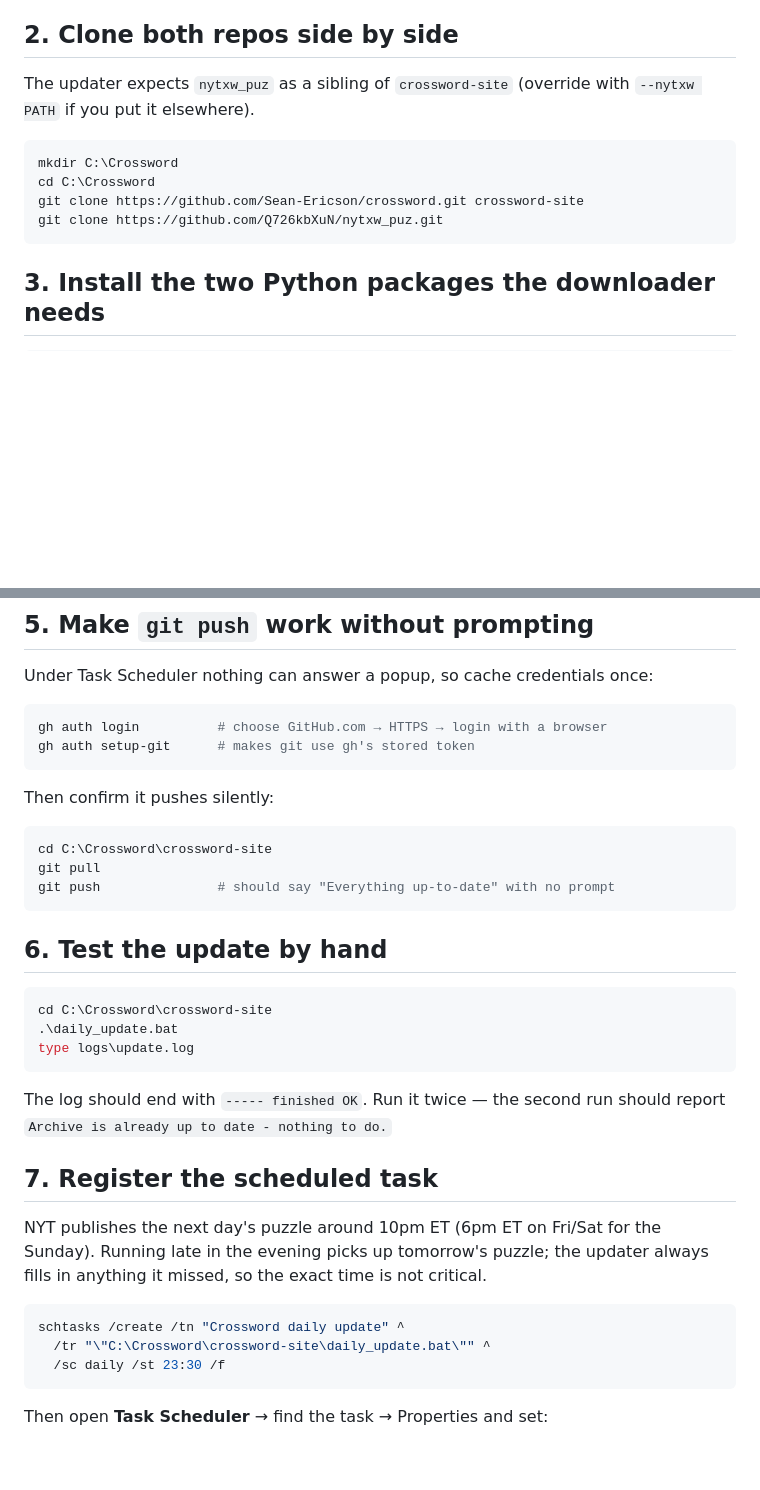
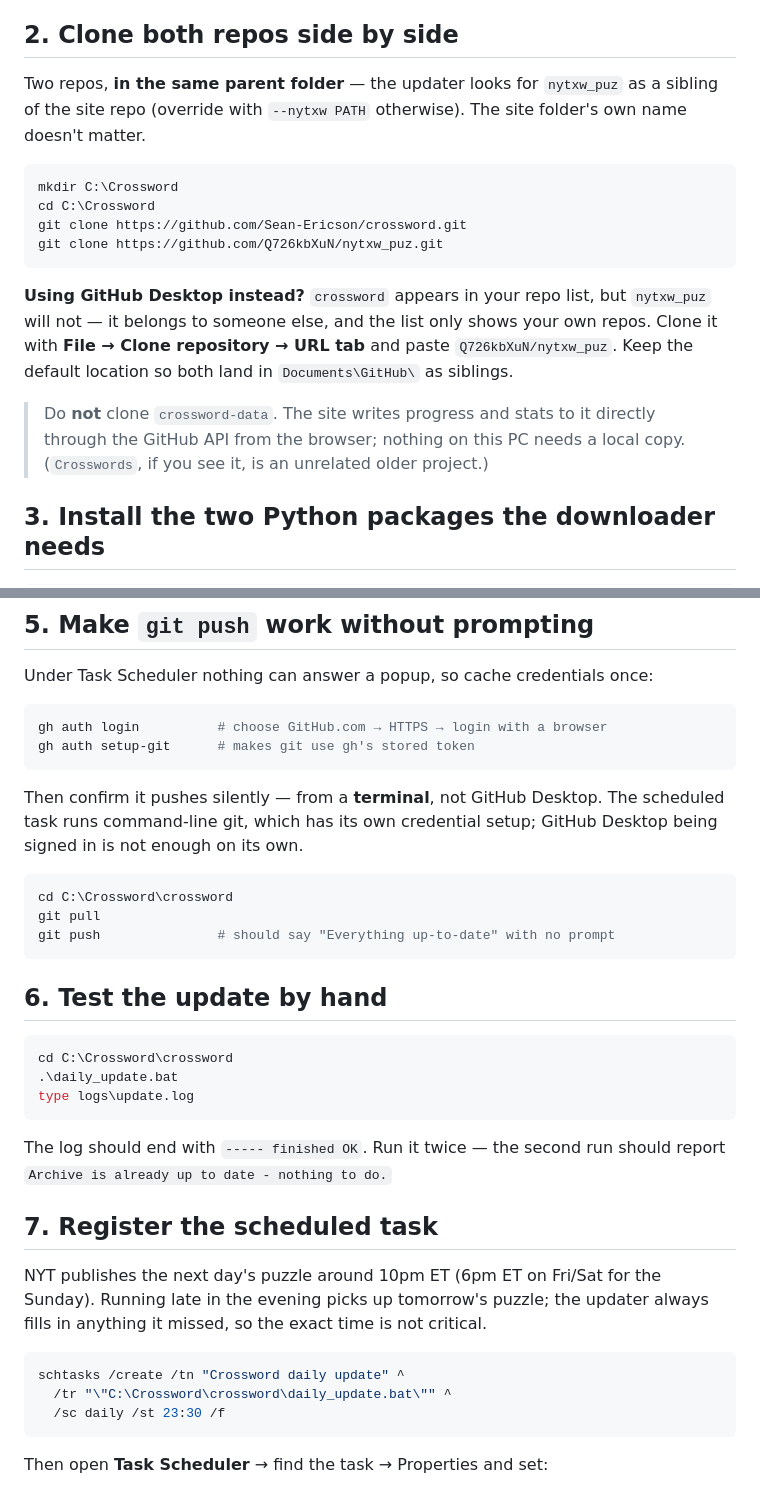
Before and after one commit to Sean-Ericson/crossword, a Markdown page: SETUP-SCHEDULED.md, 2 parts joined by grey strips. Rendered like a GitHub page; blank space fills up the shorter version.

Commit message:
Clarify repo cloning in scheduled-setup docs
nytxw_puz is a third-party repo so it won't appear in GitHub Desktop's
repo list; document cloning it by URL. Note that crossword-data is never
cloned locally, and that command-line git needs its own credentials.

Co-Authored-By: Claude Opus 4.8 <noreply@anthropic.com>

````diff
--- a/SETUP-SCHEDULED.md
+++ b/SETUP-SCHEDULED.md
@@ -16,15 +16,27 @@ Close and reopen the terminal afterwards so PATH updates.
 
 ## 2. Clone both repos side by side
 
-The updater expects `nytxw_puz` as a sibling of `crossword-site` (override
-with `--nytxw PATH` if you put it elsewhere).
+Two repos, **in the same parent folder** — the updater looks for `nytxw_puz`
+as a sibling of the site repo (override with `--nytxw PATH` otherwise). The
+site folder's own name doesn't matter.
 
 ```powershell
 mkdir C:\Crossword
 cd C:\Crossword
-git clone https://github.com/Sean-Ericson/crossword.git crossword-site
+git clone https://github.com/Sean-Ericson/crossword.git
 git clone https://github.com/Q726kbXuN/nytxw_puz.git
 ```
+
+**Using GitHub Desktop instead?** `crossword` appears in your repo list, but
+`nytxw_puz` will not — it belongs to someone else, and the list only shows
+your own repos. Clone it with **File → Clone repository → URL tab** and
+paste `Q726kbXuN/nytxw_puz`. Keep the default location so both land in
+`Documents\GitHub\` as siblings.
+
+> Do **not** clone `crossword-data`. The site writes progress and stats to
+> it directly through the GitHub API from the browser; nothing on this PC
+> needs a local copy. (`Crosswords`, if you see it, is an unrelated older
+> project.)
 
 ## 3. Install the two Python packages the downloader needs
 
@@ -53,10 +65,12 @@ gh auth login          # choose GitHub.com → HTTPS → login with a browser
 gh auth setup-git      # makes git use gh's stored token
 ```
 
-Then confirm it pushes silently:
+Then confirm it pushes silently — from a **terminal**, not GitHub Desktop.
+The scheduled task runs command-line git, which has its own credential
+setup; GitHub Desktop being signed in is not enough on its own.
 
 ```powershell
-cd C:\Crossword\crossword-site
+cd C:\Crossword\crossword
 git pull
 git push               # should say "Everything up-to-date" with no prompt
 ```
@@ -64,7 +78,7 @@ git push               # should say "Everything up-to-date" with no prompt
 ## 6. Test the update by hand
 
 ```powershell
-cd C:\Crossword\crossword-site
+cd C:\Crossword\crossword
 .\daily_update.bat
 type logs\update.log
 ```
@@ -81,7 +95,7 @@ critical.
 
 ```powershell
 schtasks /create /tn "Crossword daily update" ^
-  /tr "\"C:\Crossword\crossword-site\daily_update.bat\"" ^
+  /tr "\"C:\Crossword\crossword\daily_update.bat\"" ^
   /sc daily /st 23:30 /f
 ```
 
````
